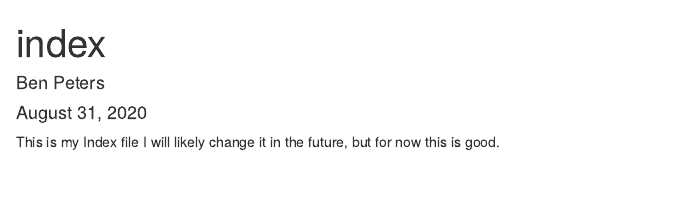
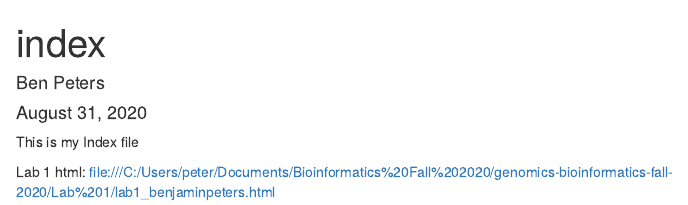
Before and after one commit to benp-umass/genomics-bioinformatics-fall-2020, an R Markdown document (index.Rmd): the page in a window 1100 px wide, from its top. The pictures show the output file index.html that the author committed with the source, opened offline.

Commit message:
Alterations to index, adding link to Lab 1 html

````diff
--- a/index.Rmd
+++ b/index.Rmd
@@ -8,5 +8,8 @@ output: html_document
 ```{r setup, include=FALSE}
 knitr::opts_chunk$set(echo = TRUE)
 ```
+
 This is my Index file
-I will likely change it in the future, but for now this is good.
+
+Lab 1 html:
+file:///C:/Users/peter/Documents/Bioinformatics%20Fall%202020/genomics-bioinformatics-fall-2020/Lab%201/lab1_benjaminpeters.html
````
Also changed, not shown: index.html.
